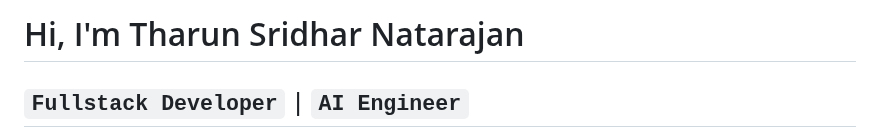
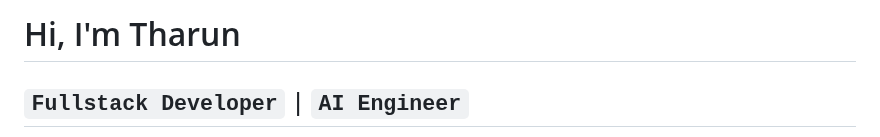
Before and after one commit to tharunsridhar/tharunsridhar, a Markdown page: README.md, the part around the change. Rendered like a GitHub page.

Commit message:
Update name in README.md

```diff
--- a/README.md
+++ b/README.md
@@ -1,4 +1,4 @@
-# Hi, I'm Tharun Sridhar Natarajan
+# Hi, I'm Tharun
 
 ## `Fullstack Developer` | `AI Engineer`
 
```
